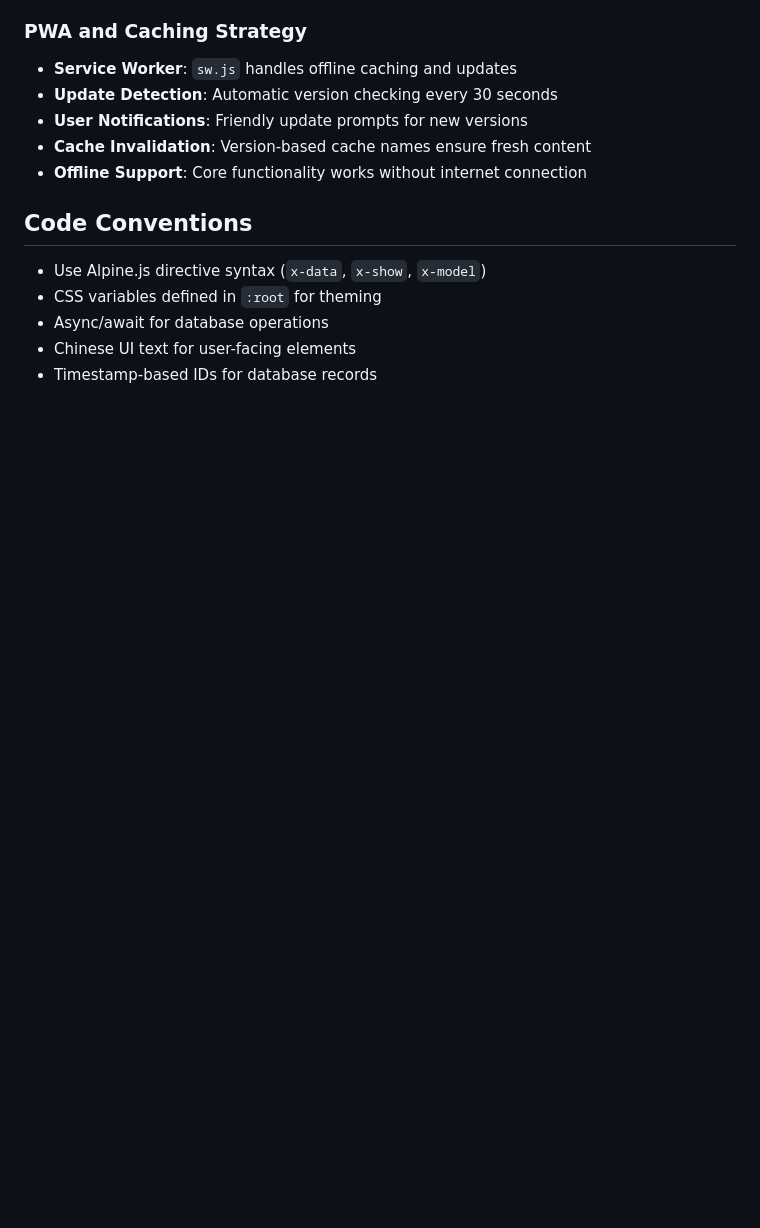
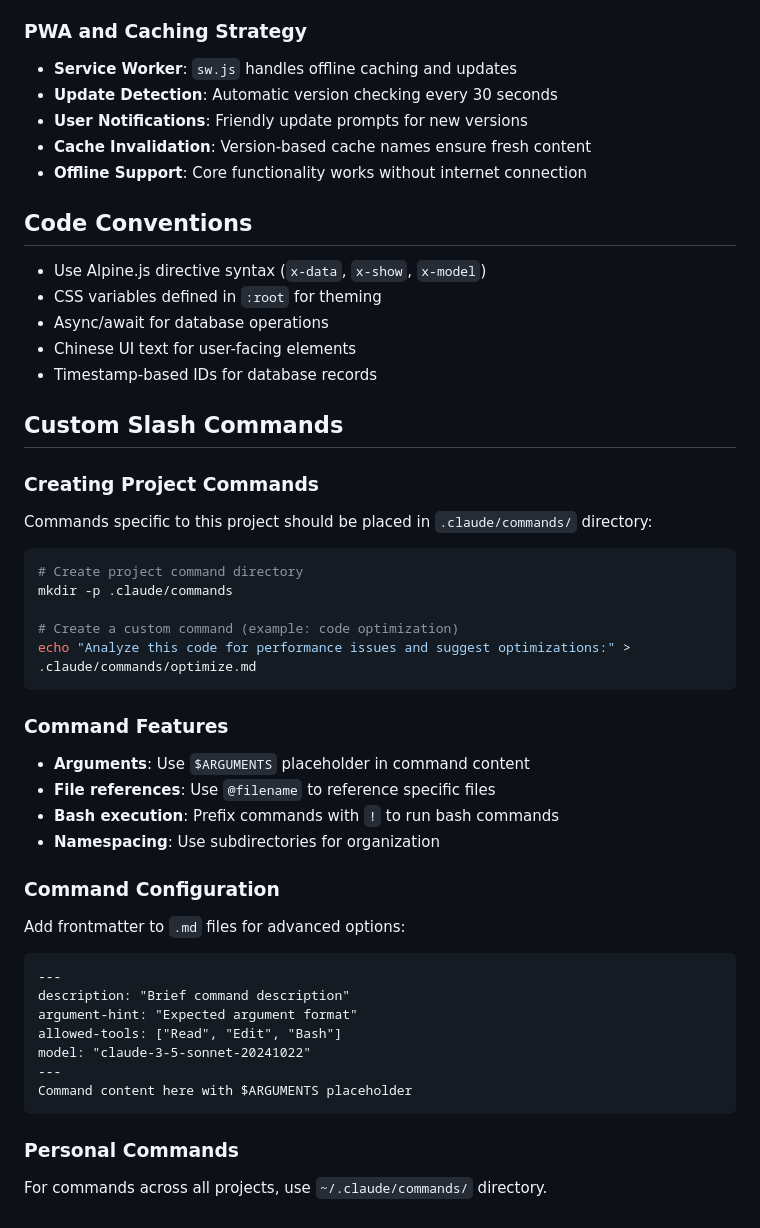
Before and after one commit to AeroXi/ruaphone, a Markdown page: CLAUDE.md, the part around the change. Rendered like a GitHub page; blank space fills up the shorter version.

Commit message:
custom slash command

````diff
--- a/CLAUDE.md
+++ b/CLAUDE.md
@@ -144,3 +144,37 @@ The project includes sophisticated cache management for both browser and PWA use
 - Async/await for database operations
 - Chinese UI text for user-facing elements
 - Timestamp-based IDs for database records
+
+## Custom Slash Commands
+
+### Creating Project Commands
+Commands specific to this project should be placed in `.claude/commands/` directory:
+
+```bash
+# Create project command directory
+mkdir -p .claude/commands
+
+# Create a custom command (example: code optimization)
+echo "Analyze this code for performance issues and suggest optimizations:" > .claude/commands/optimize.md
+```
+
+### Command Features
+- **Arguments**: Use `$ARGUMENTS` placeholder in command content
+- **File references**: Use `@filename` to reference specific files
+- **Bash execution**: Prefix commands with `!` to run bash commands
+- **Namespacing**: Use subdirectories for organization
+
+### Command Configuration
+Add frontmatter to `.md` files for advanced options:
+```markdown
+---
+description: "Brief command description"
+argument-hint: "Expected argument format"
+allowed-tools: ["Read", "Edit", "Bash"]
+model: "claude-3-5-sonnet-20241022"
+---
+Command content here with $ARGUMENTS placeholder
+```
+
+### Personal Commands
+For commands across all projects, use `~/.claude/commands/` directory.
````
